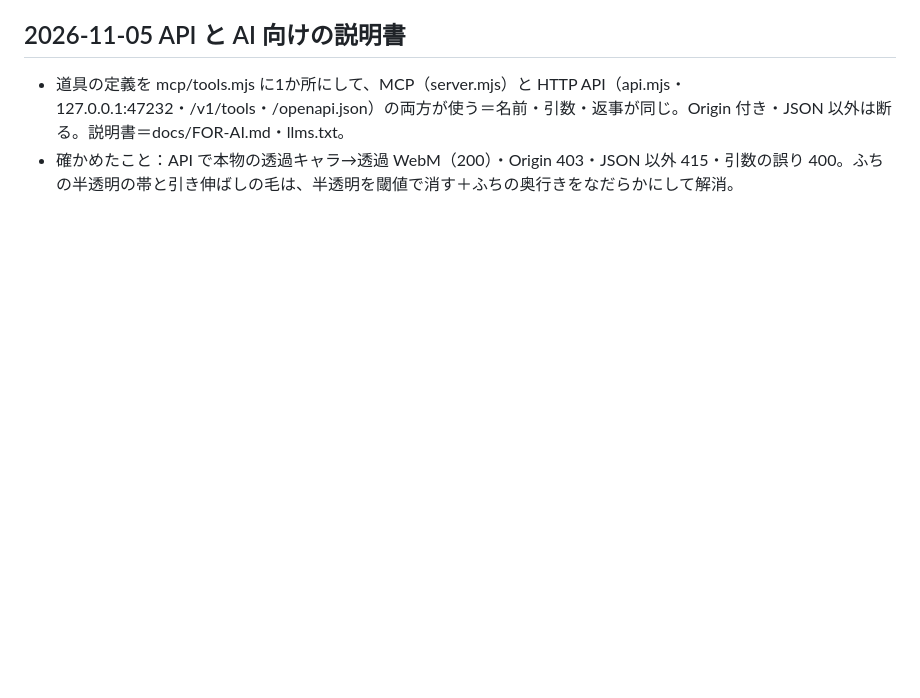
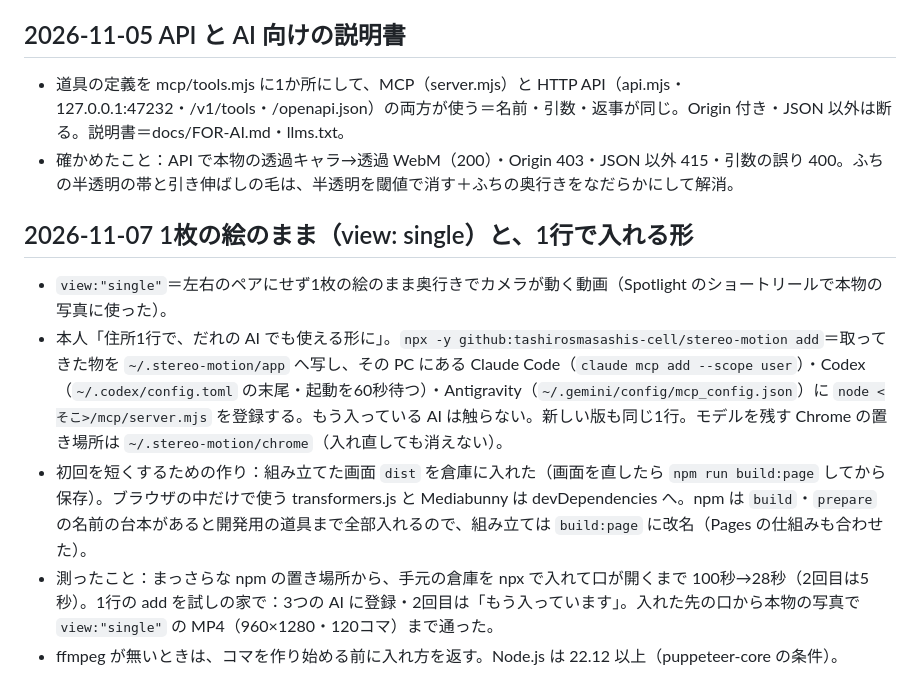
Before and after one commit to tashirosmasashis-cell/stereo-motion, a Markdown page: STATUS.md, the part around the change. Rendered like a GitHub page; blank space fills up the shorter version.

```diff
--- a/STATUS.md
+++ b/STATUS.md
@@ -26,3 +26,10 @@
 ## 2026-11-05 API と AI 向けの説明書
 - 道具の定義を mcp/tools.mjs に1か所にして、MCP（server.mjs）と HTTP API（api.mjs・127.0.0.1:47232・/v1/tools・/openapi.json）の両方が使う＝名前・引数・返事が同じ。Origin 付き・JSON 以外は断る。説明書＝docs/FOR-AI.md・llms.txt。
 - 確かめたこと：API で本物の透過キャラ→透過 WebM（200）・Origin 403・JSON 以外 415・引数の誤り 400。ふちの半透明の帯と引き伸ばしの毛は、半透明を閾値で消す＋ふちの奥行きをなだらかにして解消。
+
+## 2026-11-07 1枚の絵のまま（view: single）と、1行で入れる形
+- `view:"single"`＝左右のペアにせず1枚の絵のまま奥行きでカメラが動く動画（Spotlight のショートリールで本物の写真に使った）。
+- 本人「住所1行で、だれの AI でも使える形に」。`npx -y github:tashirosmasashis-cell/stereo-motion add`＝取ってきた物を `~/.stereo-motion/app` へ写し、その PC にある Claude Code（`claude mcp add --scope user`）・Codex（`~/.codex/config.toml` の末尾・起動を60秒待つ）・Antigravity（`~/.gemini/config/mcp_config.json`）に `node <そこ>/mcp/server.mjs` を登録する。もう入っている AI は触らない。新しい版も同じ1行。モデルを残す Chrome の置き場所は `~/.stereo-motion/chrome`（入れ直しても消えない）。
+- 初回を短くするための作り：組み立てた画面 `dist` を倉庫に入れた（画面を直したら `npm run build:page` してから保存）。ブラウザの中だけで使う transformers.js と Mediabunny は devDependencies へ。npm は `build`・`prepare` の名前の台本があると開発用の道具まで全部入れるので、組み立ては `build:page` に改名（Pages の仕組みも合わせた）。
+- 測ったこと：まっさらな npm の置き場所から、手元の倉庫を npx で入れて口が開くまで 100秒→28秒（2回目は5秒）。1行の add を試しの家で：3つの AI に登録・2回目は「もう入っています」。入れた先の口から本物の写真で `view:"single"` の MP4（960×1280・120コマ）まで通った。
+- ffmpeg が無いときは、コマを作り始める前に入れ方を返す。Node.js は 22.12 以上（puppeteer-core の条件）。
```
Also changed, not shown: README.md (+18 -4 lines), docs/FOR-AI.md (+5 -1 lines), dist/screen.png (added), 13 other files.
